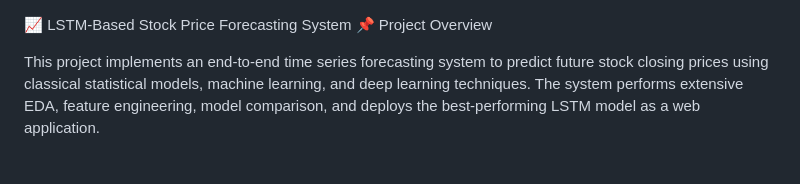
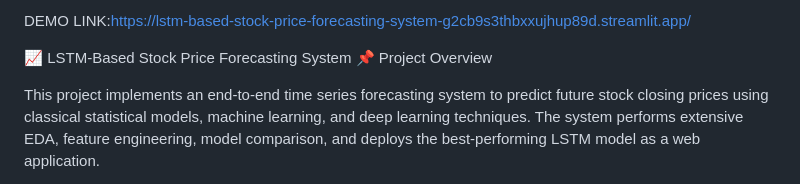
Before and after one commit to Mahi9390/LSTM-Based-Stock-Price-Forecasting-System, a Markdown page: README.md, the part around the change. Rendered like a GitHub page.

Commit message:
Add demo link for the stock price forecasting system
Added demo link to the README file.

```diff
--- a/README.md
+++ b/README.md
@@ -1,3 +1,5 @@
+DEMO LINK:https://lstm-based-stock-price-forecasting-system-g2cb9s3thbxxujhup89d.streamlit.app/
+
 📈 LSTM-Based Stock Price Forecasting System
 📌 Project Overview
 
```
